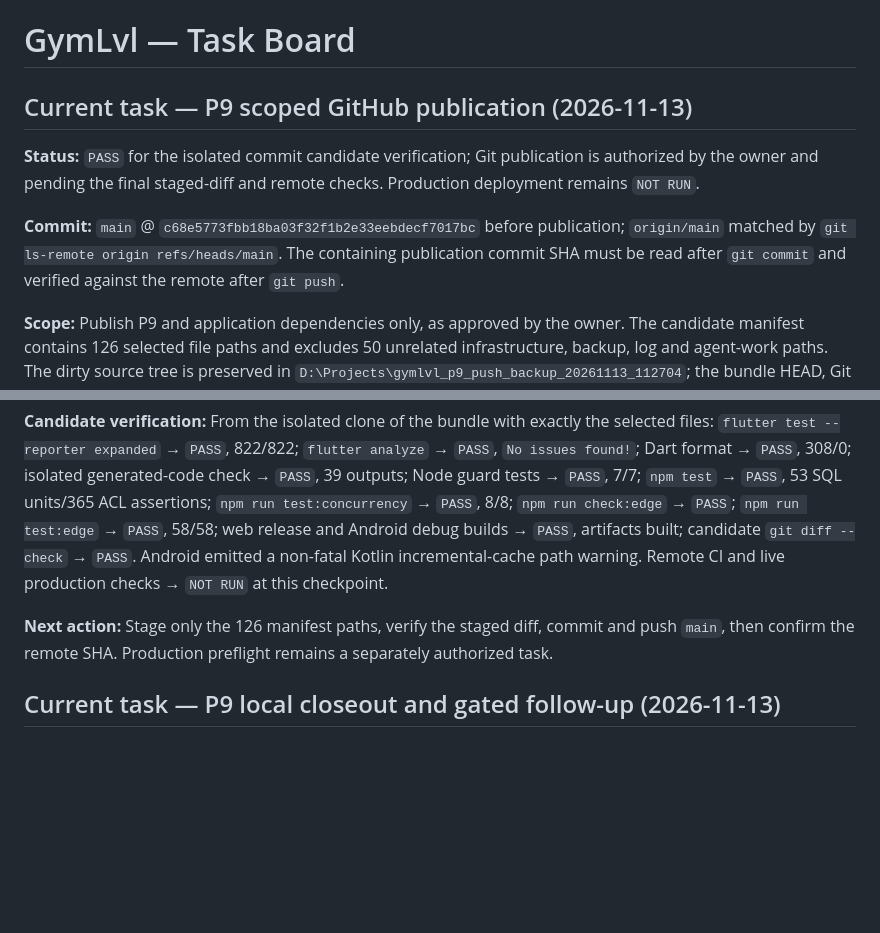
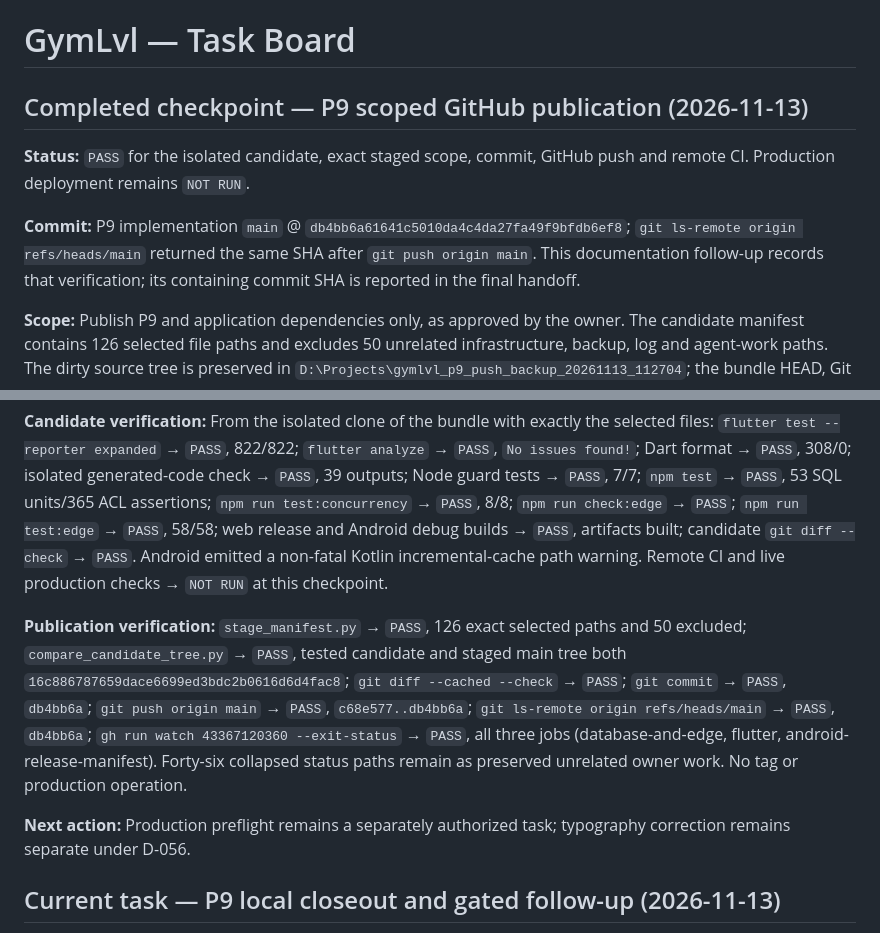
Before and after one commit to Tuandaca/gymlvl, a Markdown page: docs/planning/TASK_BOARD.md, 2 parts joined by grey strips. Rendered like a GitHub page; blank space fills up the shorter version.

Commit message:
docs: record P9 GitHub publication and CI result

```diff
--- a/docs/planning/TASK_BOARD.md
+++ b/docs/planning/TASK_BOARD.md
@@ -1,16 +1,18 @@
 # GymLvl — Task Board
 
-## Current task — P9 scoped GitHub publication (2026-11-13)
+## Completed checkpoint — P9 scoped GitHub publication (2026-11-13)
 
-**Status:** `PASS` for the isolated commit candidate verification; Git publication is authorized by the owner and pending the final staged-diff and remote checks. Production deployment remains `NOT RUN`.
+**Status:** `PASS` for the isolated candidate, exact staged scope, commit, GitHub push and remote CI. Production deployment remains `NOT RUN`.
 
-**Commit:** `main` @ `c68e5773fbb18ba03f32f1b2e33eebdecf7017bc` before publication; `origin/main` matched by `git ls-remote origin refs/heads/main`. The containing publication commit SHA must be read after `git commit` and verified against the remote after `git push`.
+**Commit:** P9 implementation `main` @ `db4bb6a61641c5010da4c4da27fa49f9bfdb6ef8`; `git ls-remote origin refs/heads/main` returned the same SHA after `git push origin main`. This documentation follow-up records that verification; its containing commit SHA is reported in the final handoff.
 
 **Scope:** Publish P9 and application dependencies only, as approved by the owner. The candidate manifest contains 126 selected file paths and excludes 50 unrelated infrastructure, backup, log and agent-work paths. The dirty source tree is preserved in `D:\Projects\gymlvl_p9_push_backup_20261113_112704`; the bundle HEAD, Git archive paths/count and 175 dirty file hashes were verified before staging. No production backup or local configuration is in the candidate.
 
 **Candidate verification:** From the isolated clone of the bundle with exactly the selected files: `flutter test --reporter expanded` → `PASS`, 822/822; `flutter analyze` → `PASS`, `No issues found!`; Dart format → `PASS`, 308/0; isolated generated-code check → `PASS`, 39 outputs; Node guard tests → `PASS`, 7/7; `npm test` → `PASS`, 53 SQL units/365 ACL assertions; `npm run test:concurrency` → `PASS`, 8/8; `npm run check:edge` → `PASS`; `npm run test:edge` → `PASS`, 58/58; web release and Android debug builds → `PASS`, artifacts built; candidate `git diff --check` → `PASS`. Android emitted a non-fatal Kotlin incremental-cache path warning. Remote CI and live production checks → `NOT RUN` at this checkpoint.
 
-**Next action:** Stage only the 126 manifest paths, verify the staged diff, commit and push `main`, then confirm the remote SHA. Production preflight remains a separately authorized task.
+**Publication verification:** `stage_manifest.py` → `PASS`, 126 exact selected paths and 50 excluded; `compare_candidate_tree.py` → `PASS`, tested candidate and staged main tree both `16c886787659dace6699ed3bdc2b0616d6d4fac8`; `git diff --cached --check` → `PASS`; `git commit` → `PASS`, `db4bb6a`; `git push origin main` → `PASS`, `c68e577..db4bb6a`; `git ls-remote origin refs/heads/main` → `PASS`, `db4bb6a`; `gh run watch 43367120360 --exit-status` → `PASS`, all three jobs (database-and-edge, flutter, android-release-manifest). Forty-six collapsed status paths remain as preserved unrelated owner work. No tag or production operation.
+
+**Next action:** Production preflight remains a separately authorized task; typography correction remains separate under D-056.
 
 ## Current task — P9 local closeout and gated follow-up (2026-11-13)
 
```
Also changed, not shown: docs/planning/CHANGELOG_AI.md (+5 -3 lines), docs/planning/SESSION_HANDOFF.md (+4 -4 lines).
